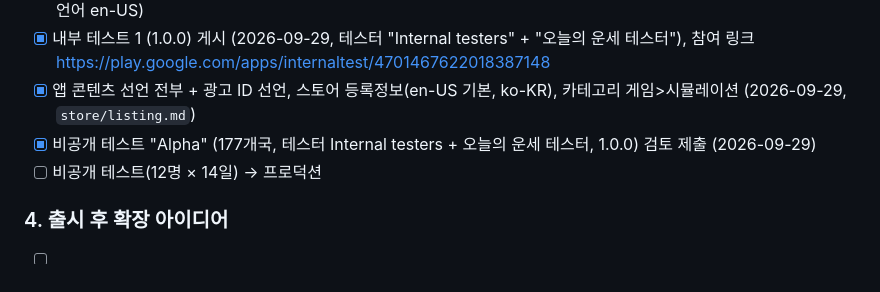
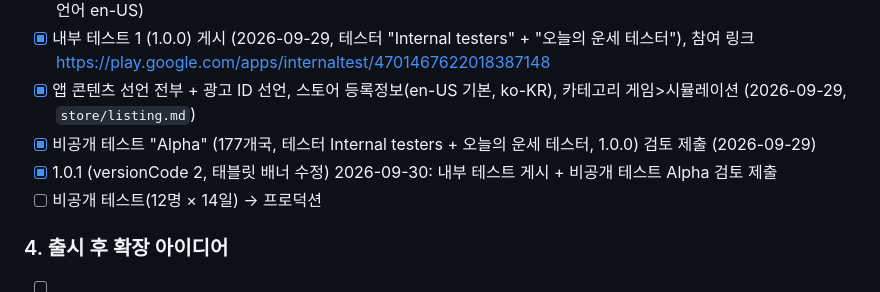
Before and after one commit to junshiva5732/idle_tycoon, a Markdown page: README.md, the part around the change. GitHub-like rendering.

Commit message:
1.0.1 업로드 기록
Co-Authored-By: Claude Opus 5.5 <noreply@anthropic.com>

```diff
--- a/README.md
+++ b/README.md
@@ -90,6 +90,7 @@ flutter build apk --debug
 - [x] 내부 테스트 1 (1.0.0) 게시 (2026-09-29, 테스터 "Internal testers" + "오늘의 운세 테스터"), 참여 링크 https://play.google.com/apps/internaltest/4701467622018387148
 - [x] 앱 콘텐츠 선언 전부 + 광고 ID 선언, 스토어 등록정보(en-US 기본, ko-KR), 카테고리 게임>시뮬레이션 (2026-09-29, `store/listing.md`)
 - [x] 비공개 테스트 "Alpha" (177개국, 테스터 Internal testers + 오늘의 운세 테스터, 1.0.0) 검토 제출 (2026-09-29)
+- [x] 1.0.1 (versionCode 2, 태블릿 배너 수정) 2026-09-30: 내부 테스트 게시 + 비공개 테스트 Alpha 검토 제출
 - [ ] 비공개 테스트(12명 × 14일) → 프로덕션
 
 ### 4. 출시 후 확장 아이디어
```
